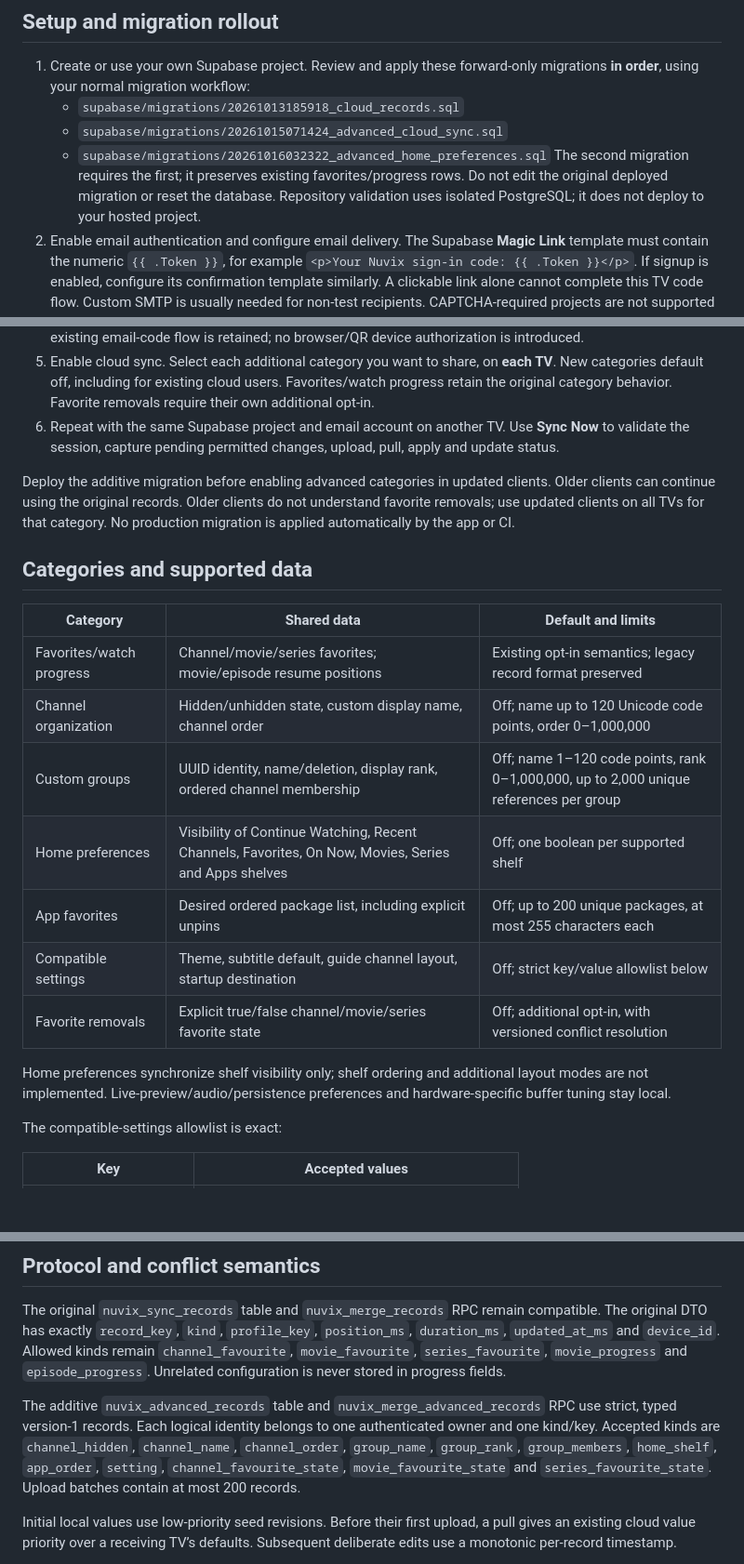
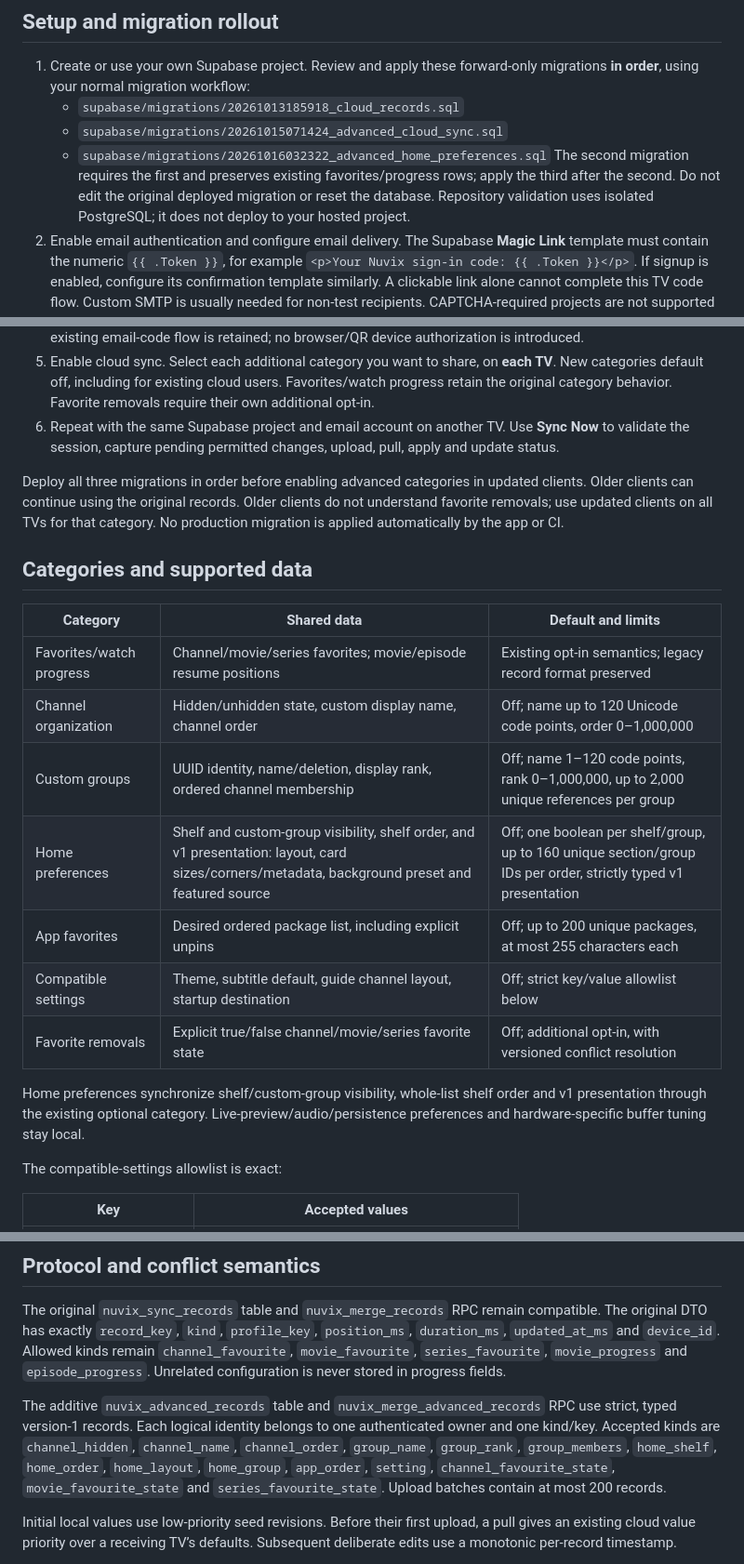
Before and after one commit to DisabledAbel/Nuvix, a Markdown page: docs/cloud-sync.md, 3 parts joined by grey strips. Shown at 93% size. GitHub-like rendering; blank space fills up the shorter version.

Commit message:
docs: correct advanced home sync scope and migration rollout

```diff
--- a/docs/cloud-sync.md
+++ b/docs/cloud-sync.md
@@ -8,14 +8,14 @@ Nuvix works without an account. Cloud sync is disabled until explicitly enabled.
    - `supabase/migrations/20261013185918_cloud_records.sql`
    - `supabase/migrations/20261015071424_advanced_cloud_sync.sql`
    - `supabase/migrations/20261016032322_advanced_home_preferences.sql`
-   The second migration requires the first; it preserves existing favorites/progress rows. Do not edit the original deployed migration or reset the database. Repository validation uses isolated PostgreSQL; it does not deploy to your hosted project.
+   The second migration requires the first and preserves existing favorites/progress rows; apply the third after the second. Do not edit the original deployed migration or reset the database. Repository validation uses isolated PostgreSQL; it does not deploy to your hosted project.
 2. Enable email authentication and configure email delivery. The Supabase **Magic Link** template must contain the numeric `{{ .Token }}`, for example `<p>Your Nuvix sign-in code: {{ .Token }}</p>`. If signup is enabled, configure its confirmation template similarly. A clickable link alone cannot complete this TV code flow. Custom SMTP is usually needed for non-test recipients. CAPTCHA-required projects are not supported by this flow.
 3. Open **Settings → Supabase cloud sync**. Enter the project's HTTPS origin and publishable client key (or legacy `anon` key), then save. Secret and `service_role` keys are rejected. The origin cannot contain credentials, paths, query parameters or fragments; custom HTTPS origins are supported.
 4. Request an email code and enter it on the TV. This may create an Auth user if your project allows signup. The existing email-code flow is retained; no browser/QR device authorization is introduced.
 5. Enable cloud sync. Select each additional category you want to share, on **each TV**. New categories default off, including for existing cloud users. Favorites/watch progress retain the original category behavior. Favorite removals require their own additional opt-in.
 6. Repeat with the same Supabase project and email account on another TV. Use **Sync Now** to validate the session, capture pending permitted changes, upload, pull, apply and update status.
 
-Deploy the additive migration before enabling advanced categories in updated clients. Older clients can continue using the original records. Older clients do not understand favorite removals; use updated clients on all TVs for that category. No production migration is applied automatically by the app or CI.
+Deploy all three migrations in order before enabling advanced categories in updated clients. Older clients can continue using the original records. Older clients do not understand favorite removals; use updated clients on all TVs for that category. No production migration is applied automatically by the app or CI.
 
 ## Categories and supported data
 
@@ -24,12 +24,12 @@ Deploy the additive migration before enabling advanced categories in updated cli
 | Favorites/watch progress | Channel/movie/series favorites; movie/episode resume positions | Existing opt-in semantics; legacy record format preserved |
 | Channel organization | Hidden/unhidden state, custom display name, channel order | Off; name up to 120 Unicode code points, order 0–1,000,000 |
 | Custom groups | UUID identity, name/deletion, display rank, ordered channel membership | Off; name 1–120 code points, rank 0–1,000,000, up to 2,000 unique references per group |
-| Home preferences | Visibility of Continue Watching, Recent Channels, Favorites, On Now, Movies, Series and Apps shelves | Off; one boolean per supported shelf |
+| Home preferences | Shelf and custom-group visibility, shelf order, and v1 presentation: layout, card sizes/corners/metadata, background preset and featured source | Off; one boolean per shelf/group, up to 160 unique section/group IDs per order, strictly typed v1 presentation |
 | App favorites | Desired ordered package list, including explicit unpins | Off; up to 200 unique packages, at most 255 characters each |
 | Compatible settings | Theme, subtitle default, guide channel layout, startup destination | Off; strict key/value allowlist below |
 | Favorite removals | Explicit true/false channel/movie/series favorite state | Off; additional opt-in, with versioned conflict resolution |
 
-Home preferences synchronize shelf visibility only; shelf ordering and additional layout modes are not implemented. Live-preview/audio/persistence preferences and hardware-specific buffer tuning stay local.
+Home preferences synchronize shelf/custom-group visibility, whole-list shelf order and v1 presentation through the existing optional category. Live-preview/audio/persistence preferences and hardware-specific buffer tuning stay local.
 
 The compatible-settings allowlist is exact:
 
@@ -60,7 +60,7 @@ App favorites retain the complete desired cloud package order independently of t
 
 The original `nuvix_sync_records` table and `nuvix_merge_records` RPC remain compatible. The original DTO has exactly `record_key`, `kind`, `profile_key`, `position_ms`, `duration_ms`, `updated_at_ms` and `device_id`. Allowed kinds remain `channel_favourite`, `movie_favourite`, `series_favourite`, `movie_progress` and `episode_progress`. Unrelated configuration is never stored in progress fields.
 
-The additive `nuvix_advanced_records` table and `nuvix_merge_advanced_records` RPC use strict, typed version-1 records. Each logical identity belongs to one authenticated owner and one kind/key. Accepted kinds are `channel_hidden`, `channel_name`, `channel_order`, `group_name`, `group_rank`, `group_members`, `home_shelf`, `app_order`, `setting`, `channel_favourite_state`, `movie_favourite_state` and `series_favourite_state`. Upload batches contain at most 200 records.
+The additive `nuvix_advanced_records` table and `nuvix_merge_advanced_records` RPC use strict, typed version-1 records. Each logical identity belongs to one authenticated owner and one kind/key. Accepted kinds are `channel_hidden`, `channel_name`, `channel_order`, `group_name`, `group_rank`, `group_members`, `home_shelf`, `home_order`, `home_layout`, `home_group`, `app_order`, `setting`, `channel_favourite_state`, `movie_favourite_state` and `series_favourite_state`. Upload batches contain at most 200 records.
 
 Initial local values use low-priority seed revisions. Before their first upload, a pull gives an existing cloud value priority over a receiving TV’s defaults. Subsequent deliberate edits use a monotonic per-record timestamp.
 
```
Also changed, not shown: other parts of docs/cloud-sync.md (+1 -1 lines).
